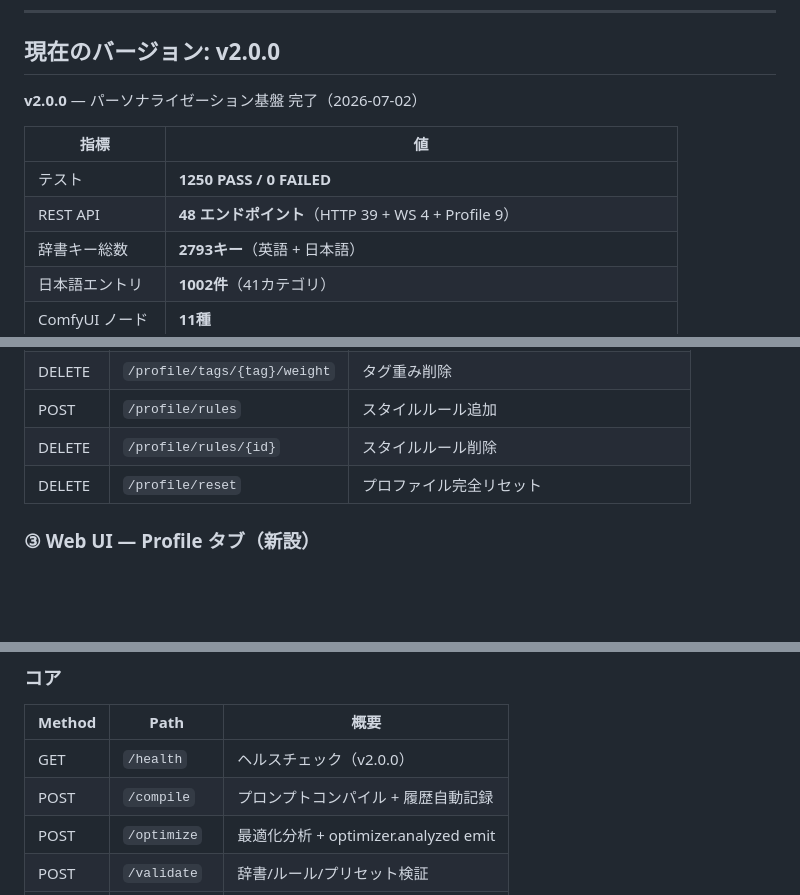
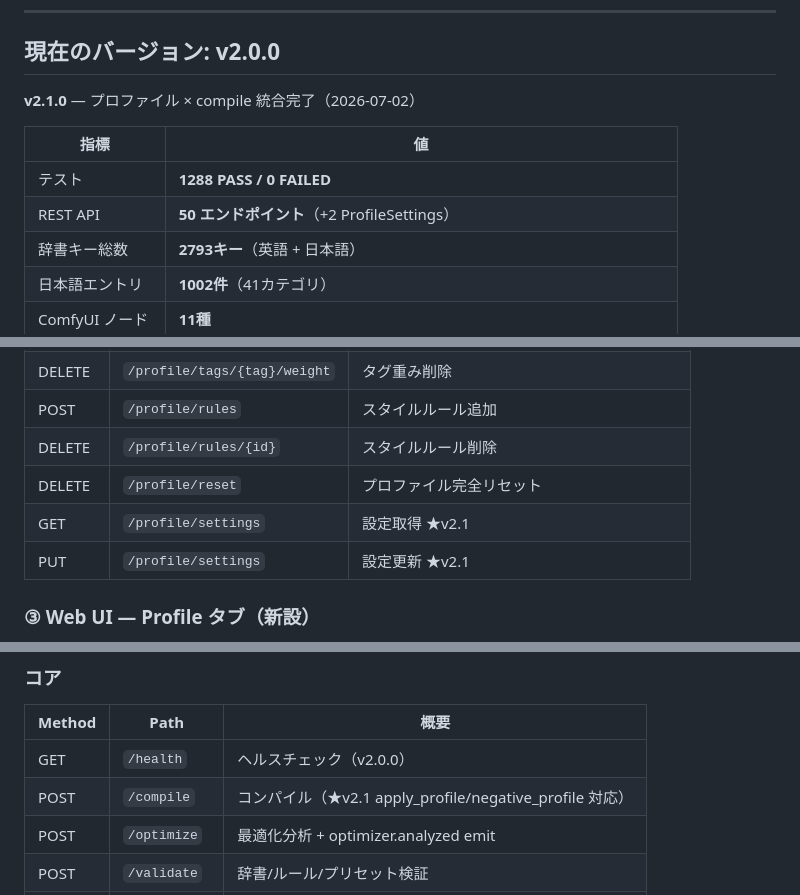
Before and after one commit to glasssoundforest-lab/Face-Prompt-Studio, a Markdown page: README.md, 3 parts joined by grey strips. Rendered like a GitHub page; blank space fills up the shorter version.

```diff
--- a/README.md
+++ b/README.md
@@ -24,12 +24,12 @@ Face Prompt Studio（FPS）は Stable Diffusion / ComfyUI 向けの顔プロン
 
 ## 現在のバージョン: v2.0.0
 
-**v2.0.0** — パーソナライゼーション基盤 完了（2026-07-02）
+**v2.1.0** — プロファイル × compile 統合完了（2026-07-02）
 
 | 指標 | 値 |
 |---|---|
-| テスト | **1250 PASS / 0 FAILED** |
-| REST API | **48 エンドポイント**（HTTP 39 + WS 4 + Profile 9） |
+| テスト | **1288 PASS / 0 FAILED** |
+| REST API | **50 エンドポイント**（+2 ProfileSettings） |
 | 辞書キー総数 | **2793キー**（英語 + 日本語） |
 | 日本語エントリ | **1002件**（41カテゴリ） |
 | ComfyUI ノード | **11種** |
@@ -108,6 +165,8 @@ trends = upm.build_score_trends(history_entries, days=30)
 | POST | `/profile/rules` | スタイルルール追加 |
 | DELETE | `/profile/rules/{id}` | スタイルルール削除 |
 | DELETE | `/profile/reset` | プロファイル完全リセット |
+| GET | `/profile/settings` | 設定取得 ★v2.1 |
+| PUT | `/profile/settings` | 設定更新 ★v2.1 |
 
 ### ③ Web UI — Profile タブ（新設）
 
@@ -173,7 +232,7 @@ python -m pytest fps-tools/tests/unit/ --no-cov -q
 | Method | Path | 概要 |
 |---|---|---|
 | GET | `/health` | ヘルスチェック（v2.0.0） |
-| POST | `/compile` | プロンプトコンパイル + 履歴自動記録 |
+| POST | `/compile` | コンパイル（★v2.1 apply_profile/negative_profile 対応）|
 | POST | `/optimize` | 最適化分析 + optimizer.analyzed emit |
 | POST | `/validate` | 辞書/ルール/プリセット検証 |
 | GET | `/dashboard` | 全統計ダッシュボード |
```
Also changed, not shown: other parts of README.md (+57 -0 lines).
